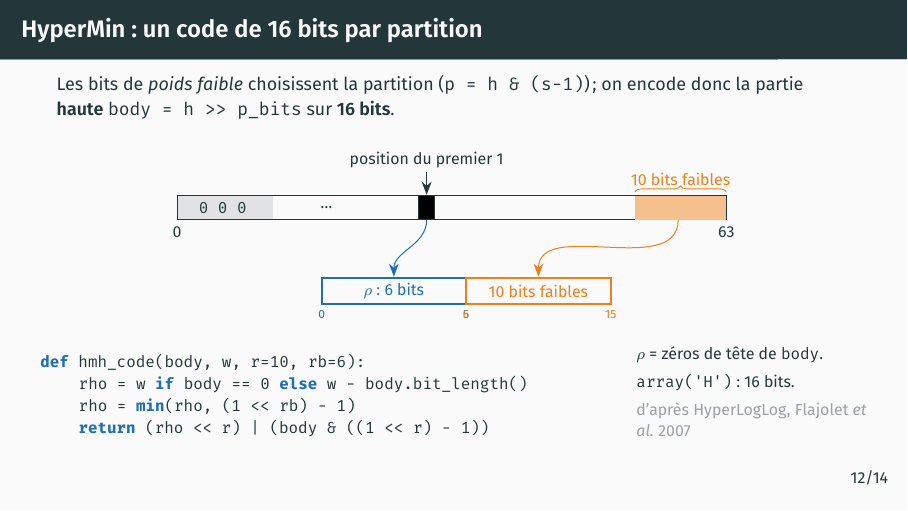
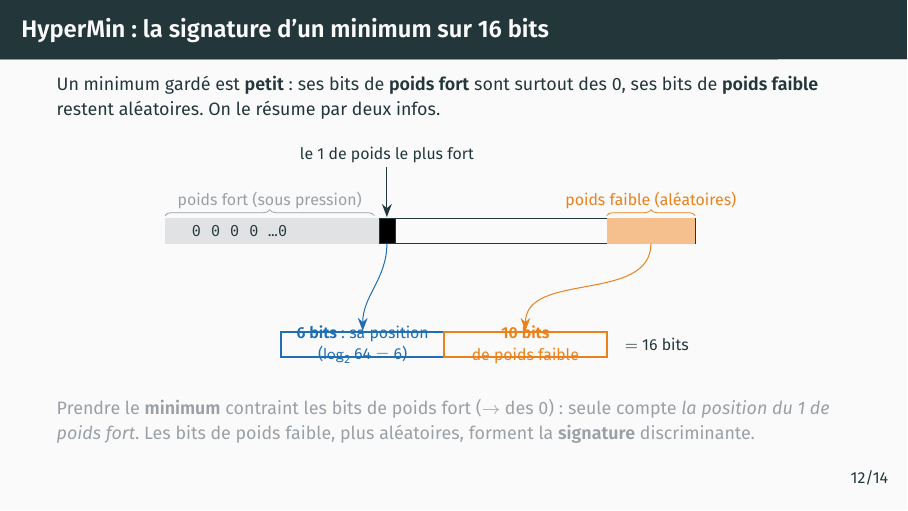
Before and after one commit to yoann-dufresne/JC2BIMMM-sketches-notebook, LaTeX slides (slides/slides.tex): page 17 of 21. Compiled offline with XeLaTeX; a missing font is replaced by an installed copy or a similar font.

Commit message:
Slide HyperMin : recentrer sur la structure de la signature (sans code)
Slide 12 réécrit pour un néophyte : on explique seulement la signature d'un minimum sur 16 bits = 6 bits (position du 1 de poids fort, log2 64=6) + 10 bits de poids faible (les plus aléatoires). Intuition : le minimum met une pression de sélection sur les bits de poids fort ; les bits de poids faible restent aléatoires et forment la signature. Code hmh_code retiré.

Co-Authored-By: Claude Opus 4.8 <noreply@anthropic.com>

```diff
--- a/slides/slides.tex
+++ b/slides/slides.tex
@@ -484,56 +484,39 @@
   on peut résumer l'essentiel sur bien moins de bits.}
 \end{frame}
 
-\begin{frame}[fragile]{HyperMin : un code de 16 bits par partition}
+\begin{frame}{HyperMin : la signature d'un minimum sur 16 bits}
   \footnotesize
-  Les bits de \emph{poids faible} choisissent la partition (\texttt{p = h \& (s-1)}) ;
-  on encode donc la partie \textbf{haute} \texttt{body = h {>}{>} p\_bits} sur \textbf{16 bits}.
-  \vspace{-2pt}
+  Un minimum gardé est \textbf{petit} : ses bits de \textbf{poids fort} sont surtout des 0,
+  ses bits de \textbf{poids faible} restent aléatoires. On le résume par deux infos.
+
   \begin{center}
-  \begin{tikzpicture}[scale=0.85]
-    % --- registre 64 bits ---
-    \fill[cGray!30] (0,1.2) rectangle (2.0,1.7);
-    \draw (0,1.2) rectangle (11.4,1.7);
-    \node[font=\ttfamily\scriptsize] at (0.95,1.45){0 0 0};
-    \node[font=\scriptsize] at (3.1,1.45){\ldots};
-    \draw[fill=black] (5.0,1.2) rectangle (5.35,1.7);
-    \draw[arr] (5.18,2.2)--(5.18,1.72);
-    \node[above,font=\scriptsize] at (5.18,2.15){position du premier 1};
-    \fill[cOrange!50] (9.5,1.2) rectangle (11.4,1.7);
-    \draw[decorate,decoration={brace,amplitude=3pt},cOrange]
-      (9.5,1.78)--(11.4,1.78) node[midway,above,font=\scriptsize,cOrange]{10 bits faibles};
-    \node[below,font=\scriptsize] at (0,1.2){0};
-    \node[below,font=\scriptsize] at (11.4,1.2){63};
-    % --- code 16 bits ---
-    \draw[cBlue,line width=1pt]  (3.0,-0.55) rectangle (6.0,0.0);
-    \node[cBlue,font=\scriptsize] at (4.5,-0.28){$\rho$ : 6 bits};
-    \node[below,font=\tiny,cBlue] at (3.0,-0.55){0};
-    \node[below,font=\tiny,cBlue] at (6.0,-0.55){5};
-    \draw[cOrange,line width=1pt] (6.0,-0.55) rectangle (9.0,0.0);
-    \node[cOrange,font=\scriptsize] at (7.5,-0.28){10 bits faibles};
-    \node[below,font=\tiny,cOrange] at (6.0,-0.55){6};
-    \node[below,font=\tiny,cOrange] at (9.0,-0.55){15};
-    \draw[arr,cBlue]   (5.18,1.2) to[out=-90,in=90] (4.5,0.02);
-    \draw[arr,cOrange] (10.4,1.2) to[out=-90,in=90] (7.5,0.02);
+  \begin{tikzpicture}[scale=0.82]
+    % --- le minimum (64 bits) ---
+    \draw (0,1.4) rectangle (11.4,1.95);
+    \fill[cGray!30] (0,1.4) rectangle (4.6,1.95);
+    \node[font=\ttfamily\scriptsize] at (1.6,1.675){0 0 0 0 \ldots 0};
+    \draw[fill=black] (4.6,1.4) rectangle (4.95,1.95);
+    \fill[cOrange!50] (9.5,1.4) rectangle (11.4,1.95);
+    \draw[decorate,decoration={brace,amplitude=3pt},cGray] (0,2.0)--(4.5,2.0)
+      node[midway,above,font=\scriptsize,cGray]{poids fort (sous pression)};
+    \draw[decorate,decoration={brace,amplitude=3pt},cOrange] (9.5,2.0)--(11.4,2.0)
+      node[midway,above,font=\scriptsize,cOrange]{poids faible (aléatoires)};
+    \draw[arr] (4.77,3.05)--(4.77,1.97);
+    \node[above,font=\scriptsize] at (4.77,3.0){le 1 de poids le plus fort};
+    % --- la signature (16 bits) ---
+    \draw[cBlue,line width=1pt] (2.5,-1.05) rectangle (6.0,-0.5);
+    \node[cBlue,font=\scriptsize,align=center] at (4.25,-0.775){\textbf{6 bits} : sa position\\($\log_2 64 = 6$)};
+    \draw[cOrange,line width=1pt] (6.0,-1.05) rectangle (9.5,-0.5);
+    \node[cOrange,font=\scriptsize,align=center] at (7.75,-0.775){\textbf{10 bits}\\de poids faible};
+    \node[font=\scriptsize,anchor=west] at (9.75,-0.775){$=$ 16 bits};
+    \draw[arr,cBlue]   (4.77,1.4) to[out=-90,in=90] (4.25,-0.48);
+    \draw[arr,cOrange] (10.45,1.4) to[out=-90,in=90] (7.75,-0.48);
   \end{tikzpicture}
   \end{center}
-  \vspace{-2pt}
-  \begin{columns}[c]
-    \begin{column}{0.7\textwidth}
-\begin{lstlisting}
-def hmh_code(body, w, r=10, rb=6):
-    rho = w if body == 0 else w - body.bit_length()
-    rho = min(rho, (1 << rb) - 1)
-    return (rho << r) | (body & ((1 << r) - 1))
-\end{lstlisting}
-    \end{column}
-    \begin{column}{0.29\textwidth}
-      \scriptsize
-      $\rho$ = zéros de tête de \texttt{body}.\par\smallskip
-      \texttt{array('H')} : 16 bits.\par\smallskip
-      \textcolor{cGray}{d'après HyperLogLog, Flajolet \emph{et al.} 2007}
-    \end{column}
-  \end{columns}
+
+  \textcolor{cGray}{Prendre le \textbf{minimum} contraint les bits de poids fort ($\to$ des 0) :
+  seule compte \emph{la position du 1 de poids fort}. Les bits de poids faible, plus
+  aléatoires, forment la \textbf{signature} discriminante.}
 \end{frame}
 
 \begin{frame}{Espace \& compromis mémoire / qualité}
```
Also changed, not shown: slides/slides.pdf.
